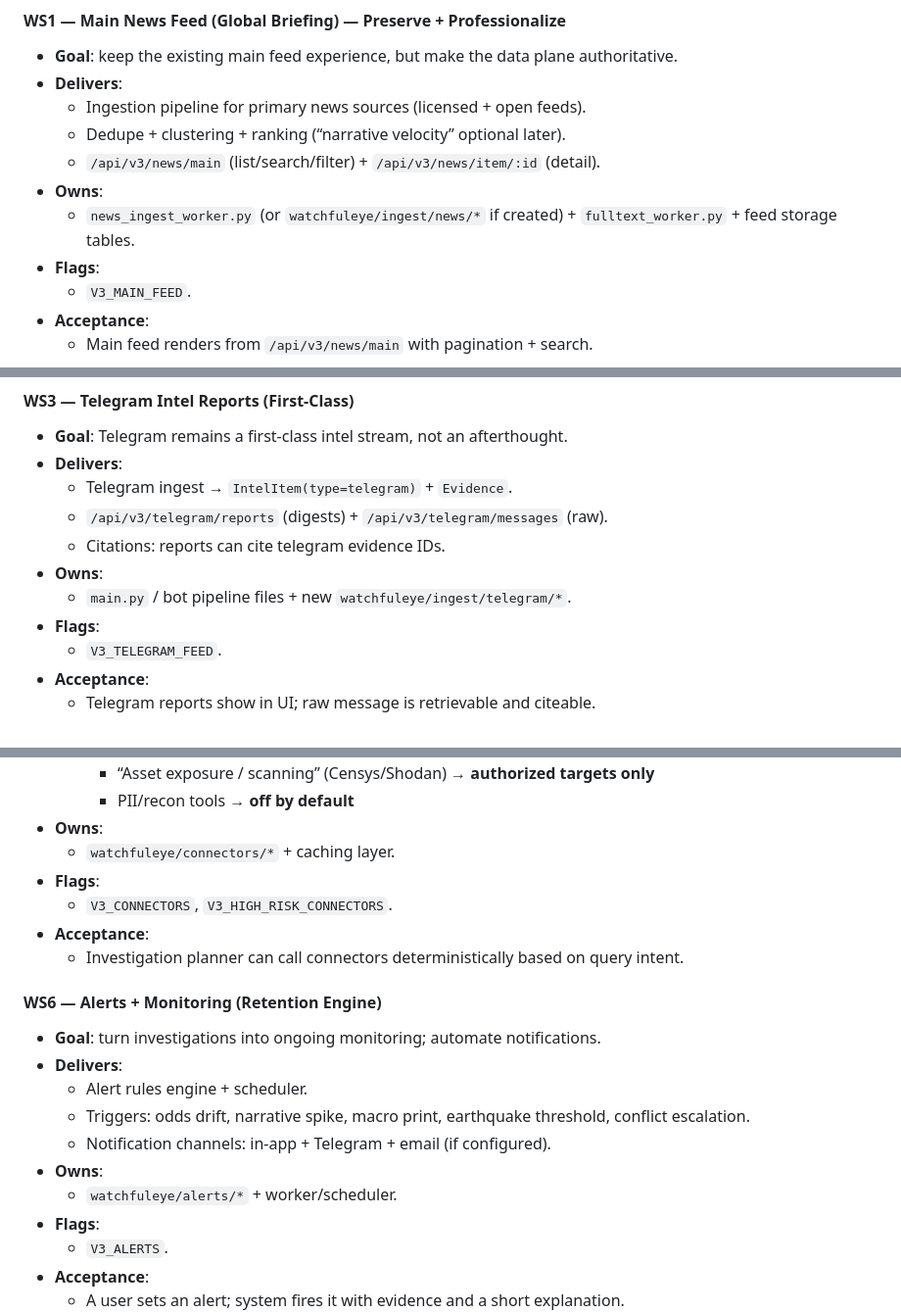
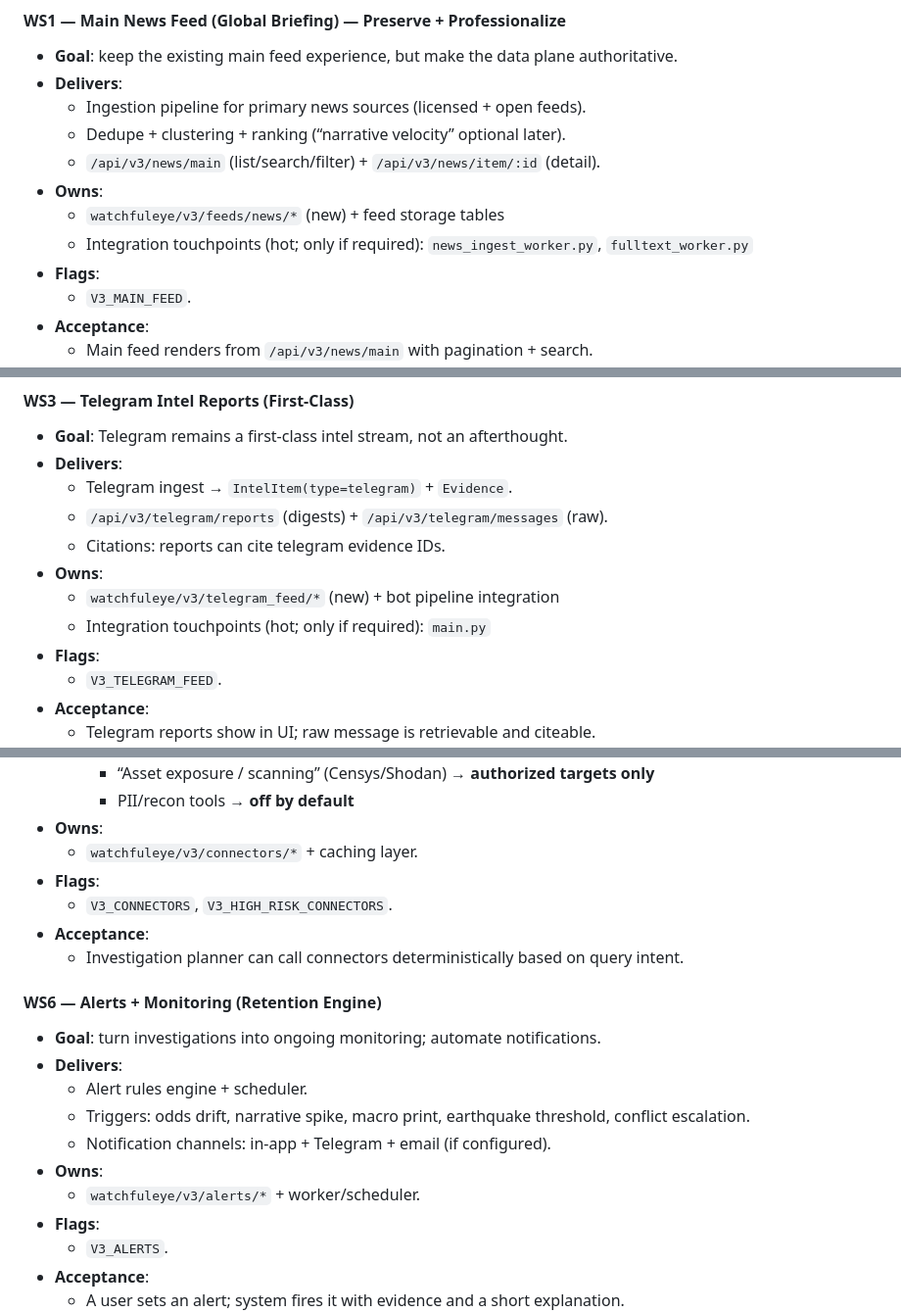
Before and after one commit to hellogreencow/WatchfulEye-V2, a Markdown page: WATCHFULEYE_V3_MASTER_PLAN.md, 3 parts joined by grey strips. Shown at 98% size. GitHub-like rendering.

```diff
--- a/WATCHFULEYE_V3_MASTER_PLAN.md
+++ b/WATCHFULEYE_V3_MASTER_PLAN.md
@@ -362,7 +362,8 @@ See `docs/V3_WORKSTREAM_EXECUTION_PLAYBOOK.md` for:
   - Dedupe + clustering + ranking (“narrative velocity” optional later).
   - `/api/v3/news/main` (list/search/filter) + `/api/v3/news/item/:id` (detail).
 - **Owns**:
-  - `news_ingest_worker.py` (or `watchfuleye/ingest/news/*` if created) + `fulltext_worker.py` + feed storage tables.
+  - `watchfuleye/v3/feeds/news/*` (new) + feed storage tables
+  - Integration touchpoints (hot; only if required): `news_ingest_worker.py`, `fulltext_worker.py`
 - **Flags**:
   - `V3_MAIN_FEED`.
 - **Acceptance**:
@@ -431,7 +432,8 @@ See `docs/V3_WORKSTREAM_EXECUTION_PLAYBOOK.md` for:
   - `/api/v3/telegram/reports` (digests) + `/api/v3/telegram/messages` (raw).
   - Citations: reports can cite telegram evidence IDs.
 - **Owns**:
-  - `main.py` / bot pipeline files + new `watchfuleye/ingest/telegram/*`.
+  - `watchfuleye/v3/telegram_feed/*` (new) + bot pipeline integration
+  - Integration touchpoints (hot; only if required): `main.py`
 - **Flags**:
   - `V3_TELEGRAM_FEED`.
 - **Acceptance**:
@@ -525,7 +527,7 @@ See `docs/V3_WORKSTREAM_EXECUTION_PLAYBOOK.md` for:
     - “Asset exposure / scanning” (Censys/Shodan) → **authorized targets only**
     - PII/recon tools → **off by default**
 - **Owns**:
-  - `watchfuleye/connectors/*` + caching layer.
+  - `watchfuleye/v3/connectors/*` + caching layer.
 - **Flags**:
   - `V3_CONNECTORS`, `V3_HIGH_RISK_CONNECTORS`.
 - **Acceptance**:
@@ -538,7 +540,7 @@ See `docs/V3_WORKSTREAM_EXECUTION_PLAYBOOK.md` for:
   - Triggers: odds drift, narrative spike, macro print, earthquake threshold, conflict escalation.
   - Notification channels: in‑app + Telegram + email (if configured).
 - **Owns**:
-  - `watchfuleye/alerts/*` + worker/scheduler.
+  - `watchfuleye/v3/alerts/*` + worker/scheduler.
 - **Flags**:
   - `V3_ALERTS`.
 - **Acceptance**:
```
Also changed, not shown: other parts of WATCHFULEYE_V3_MASTER_PLAN.md (+11 -8 lines), docs/V3_WORKSTREAM_EXECUTION_PLAYBOOK.md (+5 -3 lines).
